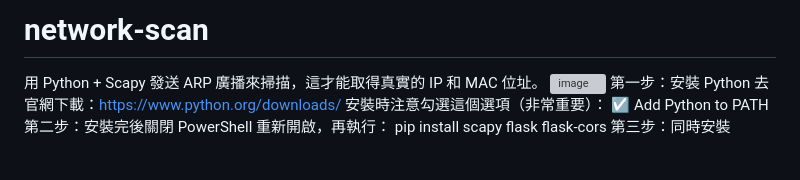
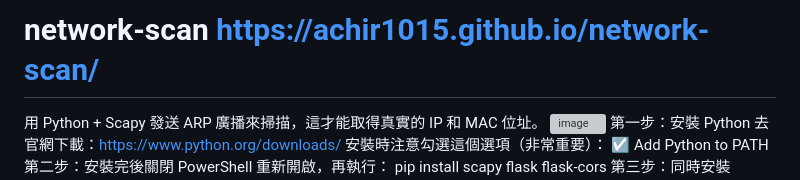
Before and after one commit to achir1015/network-scan, a Markdown page: README.md, the part around the change. GitHub-like rendering; blank space fills up the shorter version; grey boxes are pictures that could not be loaded.

Commit message:
Modify README title and add documentation link
Updated project title and added a link to the documentation.

```diff
--- a/README.md
+++ b/README.md
@@ -1,4 +1,4 @@
-# network-scan
+# network-scan  https://achir1015.github.io/network-scan/
 用 Python + Scapy 發送 ARP 廣播來掃描，這才能取得真實的 IP 和 MAC 位址。
 <img width="1252" height="590" alt="image" src="https://github.com/user-attachments/assets/2c758957-642a-4315-968a-c2b01bbbe08c" />
 第一步：安裝 Python
```
